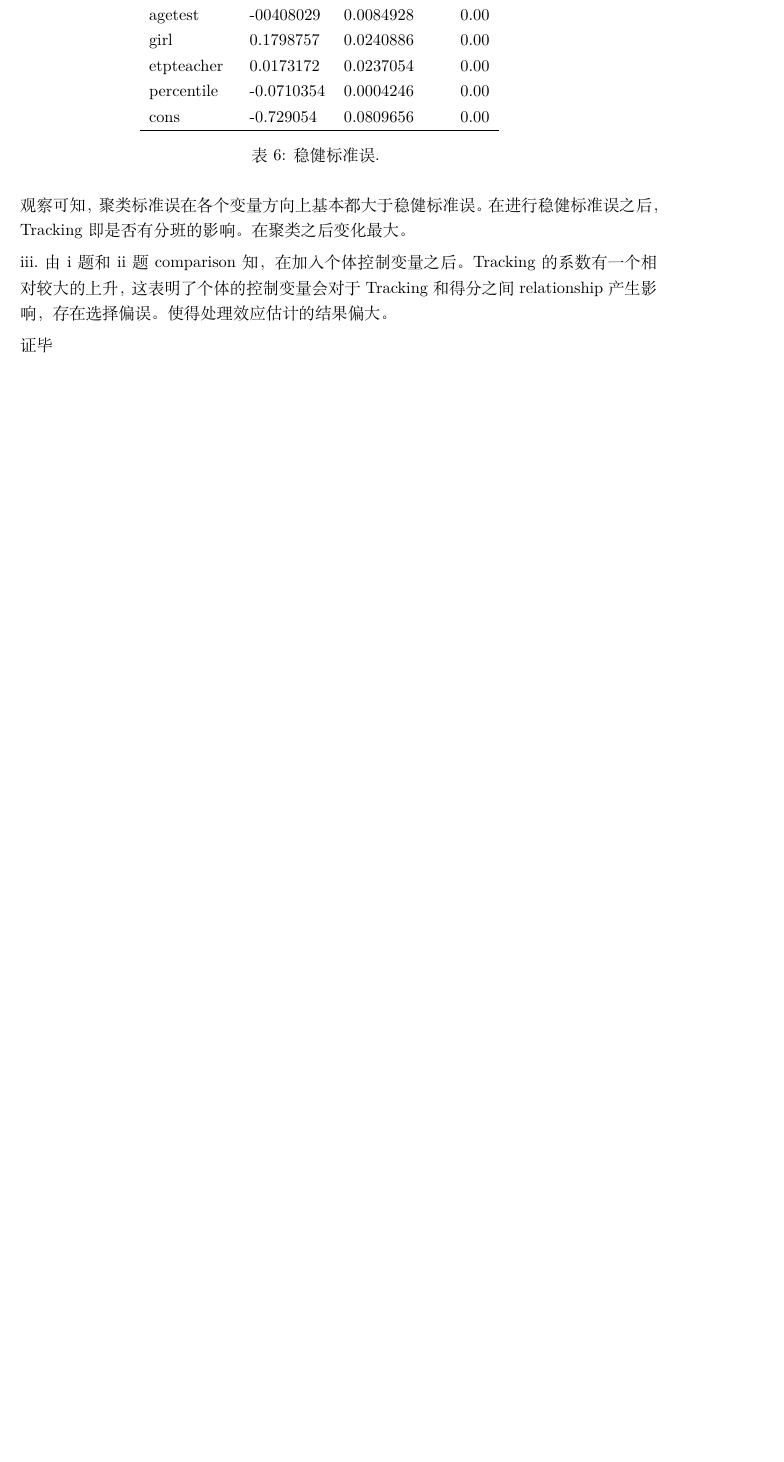
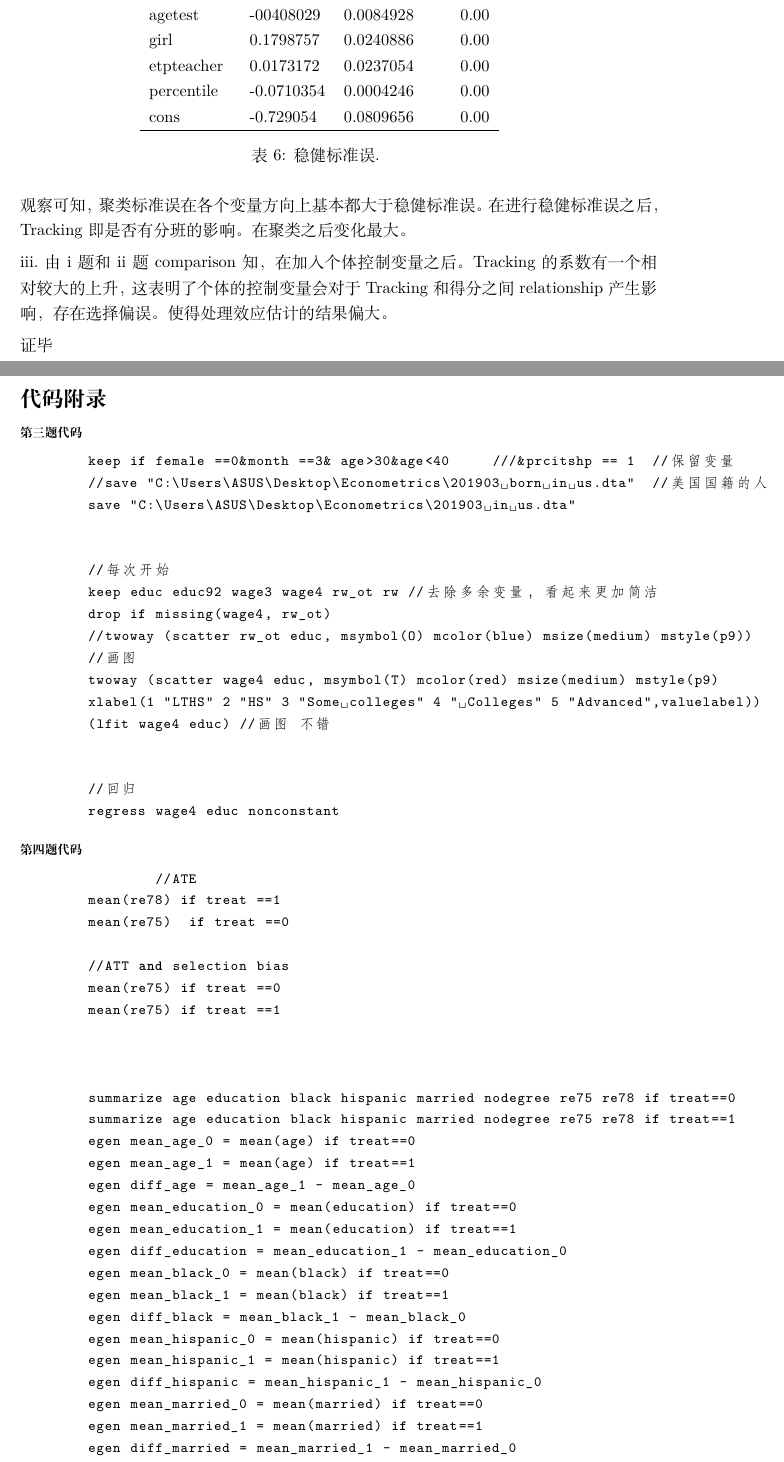
Before and after one commit to ECUMSQL/xmind, a LaTeX problem sheet (Economy/Advance Econometric/Homework one.tex): part of page 9 of 9 before the commit and two parts of pages 9 and 10 of 11 after it, the two joined at a grey line, cut so that both start at the same text, the shorter picture padded with empty space. Compiled offline with XeLaTeX.

Commit message:
10.20.11

```diff
--- a/Economy/Advance Econometric/Homework one.tex
+++ b/Economy/Advance Econometric/Homework one.tex
@@ -7,6 +7,7 @@
 \usepackage{xcolor}
 \usepackage{multirow}
 \usepackage{threeparttable}
+\usepackage{listings}
 \usepackage{cases}
 \usepackage[left=1in,right=1.25in,top=0.25in,bottom=1in]{geometry}%设置页边距
 \title{\textbf{Advanced Econometrics}}
@@ -444,6 +445,59 @@ What is the intercept $\phi$?
 
 \end{solution}
 
+%%另起一page
+\newpage
+{\fontsize{14pt}{16pt}\selectfont \textbf{代码附录}}
+
+{\fontsize{8pt}{12pt}\selectfont \textbf{第三题代码}}
+\lstset{language=Python,basicstyle=\ttfamily\small}
+    \begin{lstlisting}
+        keep if female ==0&month ==3& age>30&age<40     ///&prcitshp == 1  //保留变量
+        //save "C:\Users\ASUS\Desktop\Econometrics\201903 born in us.dta"  //美国国籍的人
+        save "C:\Users\ASUS\Desktop\Econometrics\201903 in us.dta"
+
+
+        //每次开始
+        keep educ educ92 wage3 wage4 rw_ot rw //去除多余变量，看起来更加简洁
+        drop if missing(wage4, rw_ot)
+        //twoway (scatter rw_ot educ, msymbol(O) mcolor(blue) msize(medium) mstyle(p9))
+        //画图
+        twoway (scatter wage4 educ, msymbol(T) mcolor(red) msize(medium) mstyle(p9)
+        xlabel(1 "LTHS" 2 "HS" 3 "Some colleges" 4 " Colleges" 5 "Advanced",valuelabel))
+        (lfit wage4 educ) //画图 不错
+
+
+        //回归
+        regress wage4 educ nonconstant
+    \end{lstlisting}
+
+{\fontsize{8pt}{12pt}\selectfont \textbf{第四题代码}}
+    \begin{lstlisting}
+                //ATE
+        mean(re78) if treat ==1
+        mean(re75)  if treat ==0
+
+        //ATT and selection bias
+        mean(re75) if treat ==0
+        mean(re75) if treat ==1
 
 
 
+        summarize age education black hispanic married nodegree re75 re78 if treat==0
+        summarize age education black hispanic married nodegree re75 re78 if treat==1
+        egen mean_age_0 = mean(age) if treat==0
+        egen mean_age_1 = mean(age) if treat==1
+        egen diff_age = mean_age_1 - mean_age_0
+        egen mean_education_0 = mean(education) if treat==0
+        egen mean_education_1 = mean(education) if treat==1
+        egen diff_education = mean_education_1 - mean_education_0
+        egen mean_black_0 = mean(black) if treat==0
+        egen mean_black_1 = mean(black) if treat==1
+        egen diff_black = mean_black_1 - mean_black_0
+        egen mean_hispanic_0 = mean(hispanic) if treat==0
+        egen mean_hispanic_1 = mean(hispanic) if treat==1
+        egen diff_hispanic = mean_hispanic_1 - mean_hispanic_0
+        egen mean_married_0 = mean(married) if treat==0
+        egen mean_married_1 = mean(married) if treat==1
+        egen diff_married = mean_married_1 - mean_married_0
+        egen mean_nodegree_0 = mean(nodegree) if treat==0
```
Also changed, not shown: Economy/Advance Econometric/Homework one.pdf, Economy/Advance Econometric/Homework one.tex (54 more changed lines), 3 other files.
